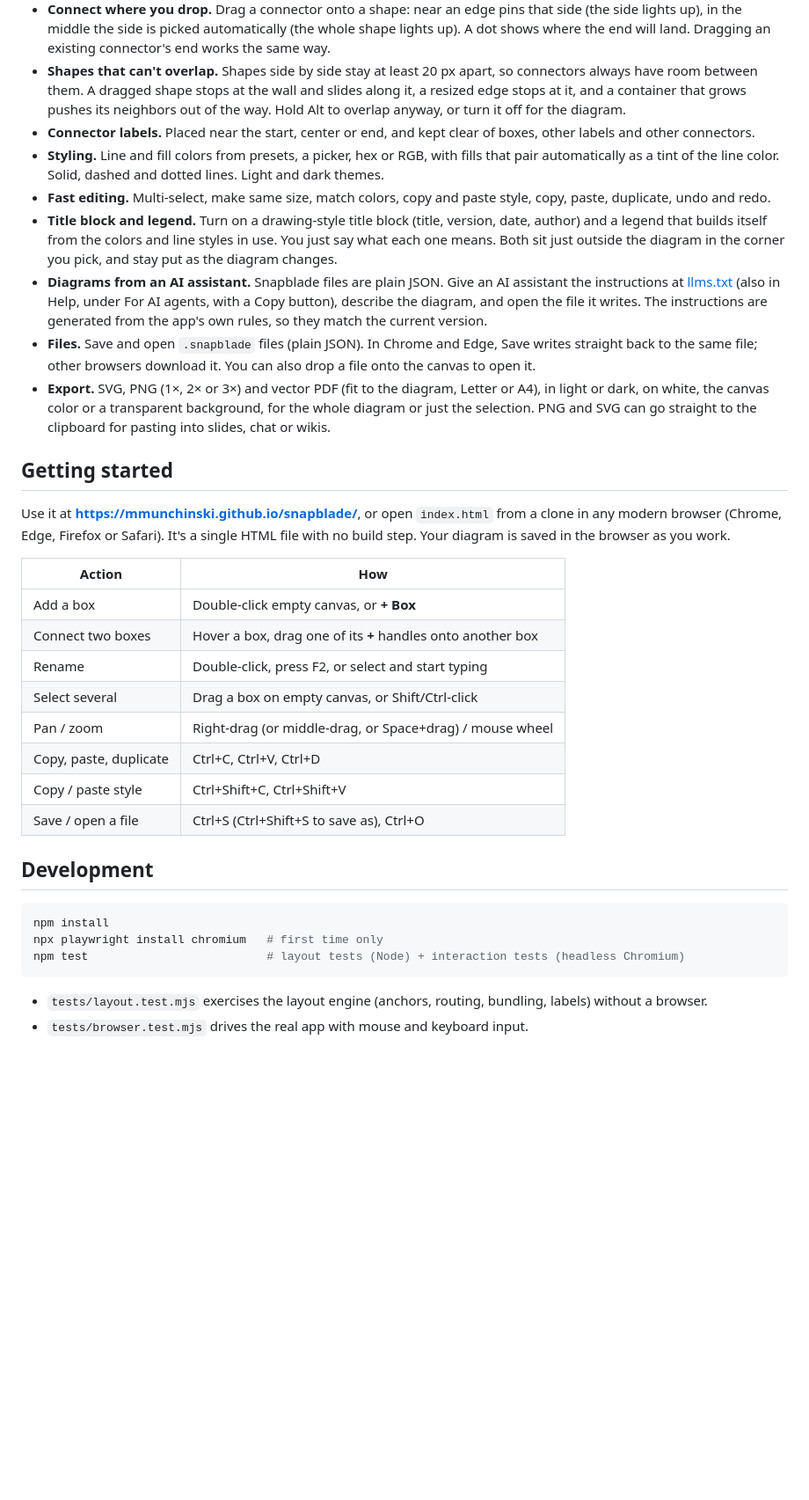
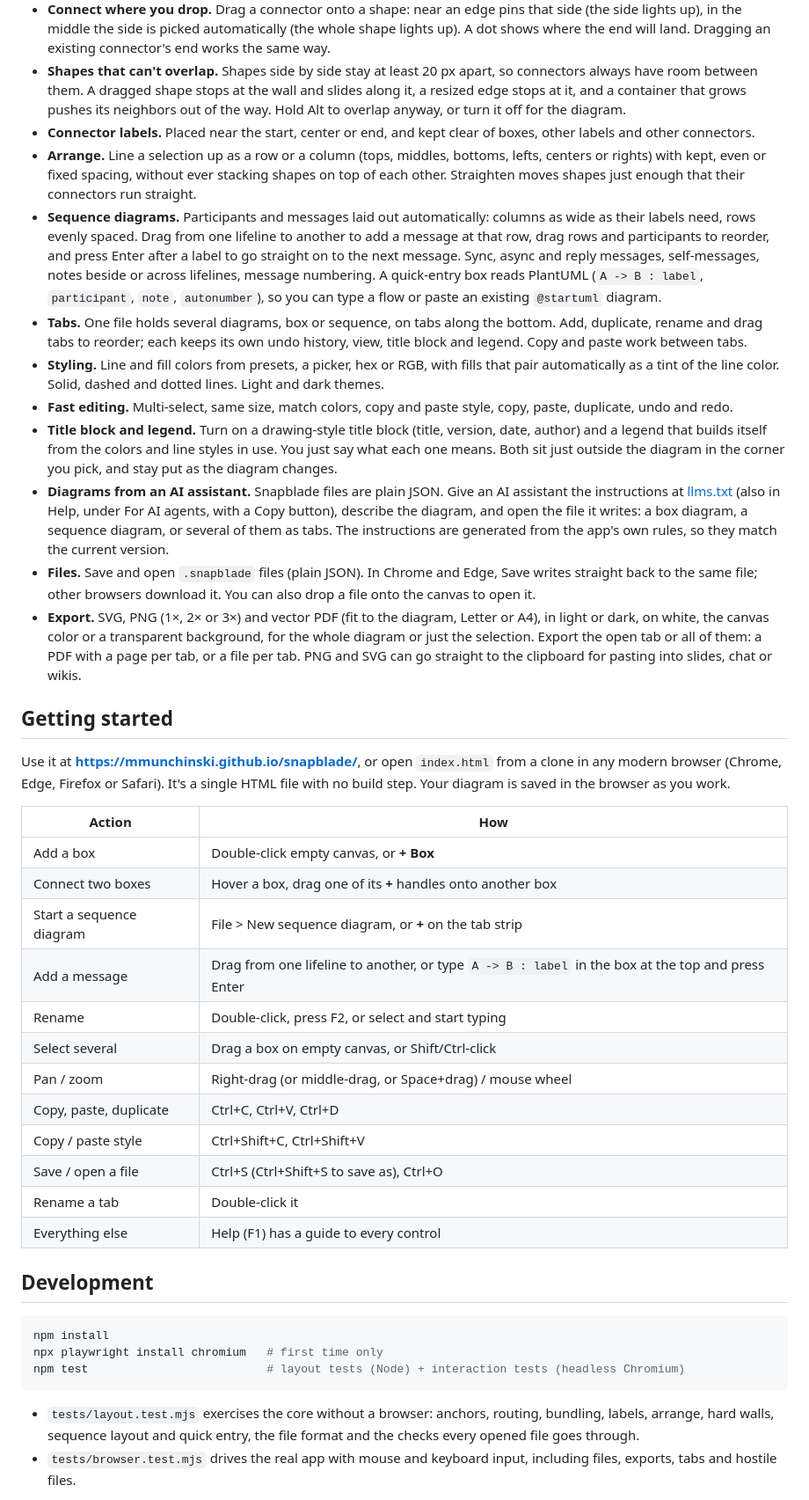
Before and after one commit to mmunchinski/snapblade, a Markdown page: README.md, the part around one of its changes. Shown at 88% size. GitHub-like rendering; blank space fills up the shorter version.

````diff
--- a/README.md
+++ b/README.md
@@ -20,12 +24,15 @@ Manual tools (Visio, draw.io, Lucidchart) give you full control, and then you sp
 - **Connect where you drop.** Drag a connector onto a shape: near an edge pins that side (the side lights up), in the middle the side is picked automatically (the whole shape lights up). A dot shows where the end will land. Dragging an existing connector's end works the same way.
 - **Shapes that can't overlap.** Shapes side by side stay at least 20 px apart, so connectors always have room between them. A dragged shape stops at the wall and slides along it, a resized edge stops at it, and a container that grows pushes its neighbors out of the way. Hold Alt to overlap anyway, or turn it off for the diagram.
 - **Connector labels.** Placed near the start, center or end, and kept clear of boxes, other labels and other connectors.
+- **Arrange.** Line a selection up as a row or a column (tops, middles, bottoms, lefts, centers or rights) with kept, even or fixed spacing, without ever stacking shapes on top of each other. Straighten moves shapes just enough that their connectors run straight.
+- **Sequence diagrams.** Participants and messages laid out automatically: columns as wide as their labels need, rows evenly spaced. Drag from one lifeline to another to add a message at that row, drag rows and participants to reorder, and press Enter after a label to go straight on to the next message. Sync, async and reply messages, self-messages, notes beside or across lifelines, message numbering. A quick-entry box reads PlantUML (`A -> B : label`, `participant`, `note`, `autonumber`), so you can type a flow or paste an existing `@startuml` diagram.
+- **Tabs.** One file holds several diagrams, box or sequence, on tabs along the bottom. Add, duplicate, rename and drag tabs to reorder; each keeps its own undo history, view, title block and legend. Copy and paste work between tabs.
 - **Styling.** Line and fill colors from presets, a picker, hex or RGB, with fills that pair automatically as a tint of the line color. Solid, dashed and dotted lines. Light and dark themes.
-- **Fast editing.** Multi-select, make same size, match colors, copy and paste style, copy, paste, duplicate, undo and redo.
+- **Fast editing.** Multi-select, same size, match colors, copy and paste style, copy, paste, duplicate, undo and redo.
 - **Title block and legend.** Turn on a drawing-style title block (title, version, date, author) and a legend that builds itself from the colors and line styles in use. You just say what each one means. Both sit just outside the diagram in the corner you pick, and stay put as the diagram changes.
-- **Diagrams from an AI assistant.** Snapblade files are plain JSON. Give an AI assistant the instructions at [llms.txt](https://mmunchinski.github.io/snapblade/llms.txt) (also in Help, under For AI agents, with a Copy button), describe the diagram, and open the file it writes. The instructions are generated from the app's own rules, so they match the current version.
+- **Diagrams from an AI assistant.** Snapblade files are plain JSON. Give an AI assistant the instructions at [llms.txt](https://mmunchinski.github.io/snapblade/llms.txt) (also in Help, under For AI agents, with a Copy button), describe the diagram, and open the file it writes: a box diagram, a sequence diagram, or several of them as tabs. The instructions are generated from the app's own rules, so they match the current version.
 - **Files.** Save and open `.snapblade` files (plain JSON). In Chrome and Edge, Save writes straight back to the same file; other browsers download it. You can also drop a file onto the canvas to open it.
-- **Export.** SVG, PNG (1×, 2× or 3×) and vector PDF (fit to the diagram, Letter or A4), in light or dark, on white, the canvas color or a transparent background, for the whole diagram or just the selection. PNG and SVG can go straight to the clipboard for pasting into slides, chat or wikis.
+- **Export.** SVG, PNG (1×, 2× or 3×) and vector PDF (fit to the diagram, Letter or A4), in light or dark, on white, the canvas color or a transparent background, for the whole diagram or just the selection. Export the open tab or all of them: a PDF with a page per tab, or a file per tab. PNG and SVG can go straight to the clipboard for pasting into slides, chat or wikis.
 
 ## Getting started
 
@@ -35,12 +42,16 @@ Use it at **https://mmunchinski.github.io/snapblade/**, or open `index.html` fro
 |---|---|
 | Add a box | Double-click empty canvas, or **+ Box** |
 | Connect two boxes | Hover a box, drag one of its **+** handles onto another box |
+| Start a sequence diagram | File > New sequence diagram, or **+** on the tab strip |
+| Add a message | Drag from one lifeline to another, or type `A -> B : label` in the box at the top and press Enter |
 | Rename | Double-click, press F2, or select and start typing |
 | Select several | Drag a box on empty canvas, or Shift/Ctrl-click |
 | Pan / zoom | Right-drag (or middle-drag, or Space+drag) / mouse wheel |
 | Copy, paste, duplicate | Ctrl+C, Ctrl+V, Ctrl+D |
 | Copy / paste style | Ctrl+Shift+C, Ctrl+Shift+V |
 | Save / open a file | Ctrl+S (Ctrl+Shift+S to save as), Ctrl+O |
+| Rename a tab | Double-click it |
+| Everything else | Help (F1) has a guide to every control |
 
 ## Development
 
@@ -50,6 +61,6 @@ npx playwright install chromium   # first time only
 npm test                          # layout tests (Node) + interaction tests (headless Chromium)
 ```
 
-- `tests/layout.test.mjs` exercises the layout engine (anchors, routing, bundling, labels) without a browser.
-- `tests/browser.test.mjs` drives the real app with mouse and keyboard input.
+- `tests/layout.test.mjs` exercises the core without a browser: anchors, routing, bundling, labels, arrange, hard walls, sequence layout and quick entry, the file format and the checks every opened file goes through.
+- `tests/browser.test.mjs` drives the real app with mouse and keyboard input, including files, exports, tabs and hostile files.
 
````
Also changed, not shown: other parts of README.md (+7 -1 lines), docs/screenshot.png, docs/sequence.png (added), 2 other files.
